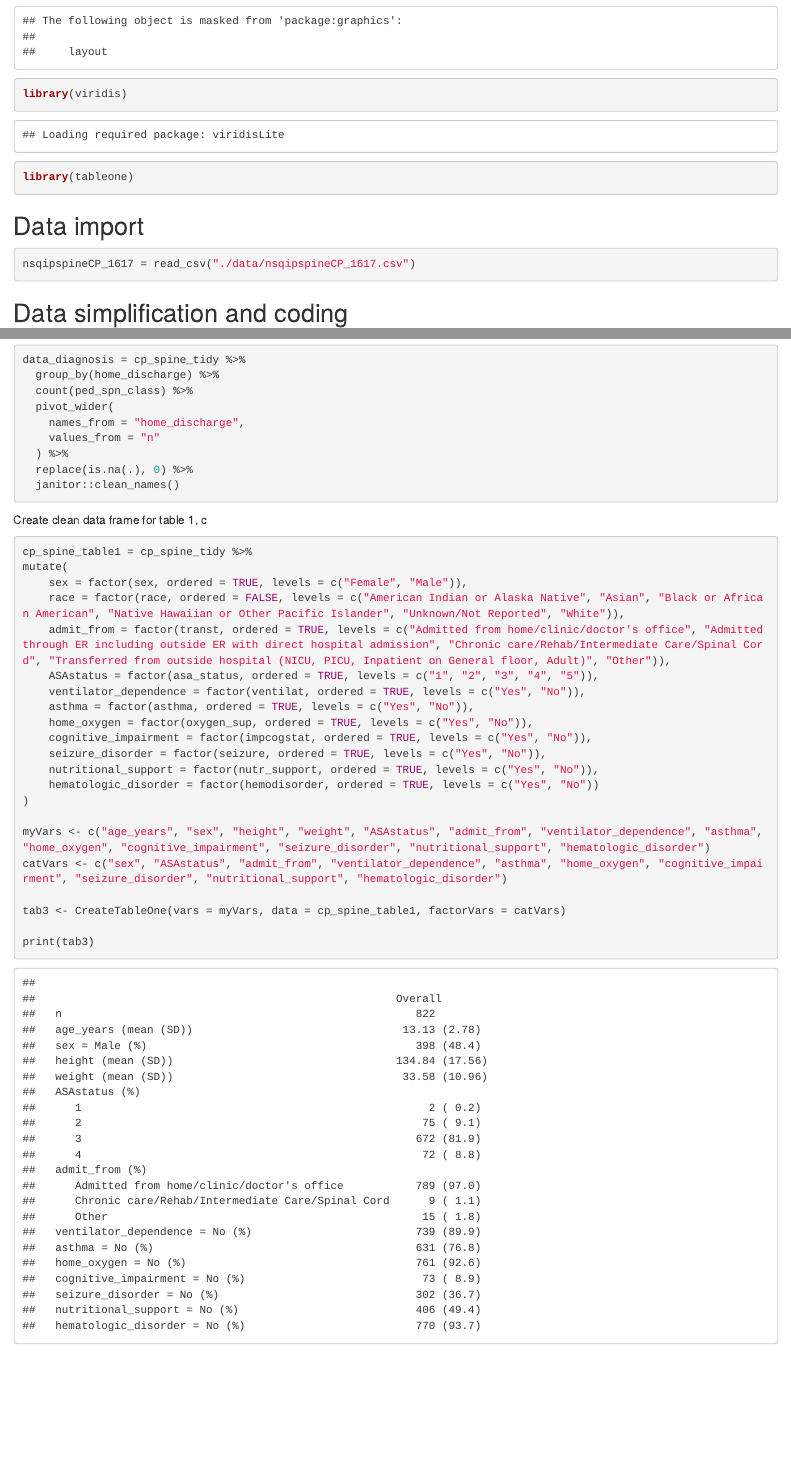
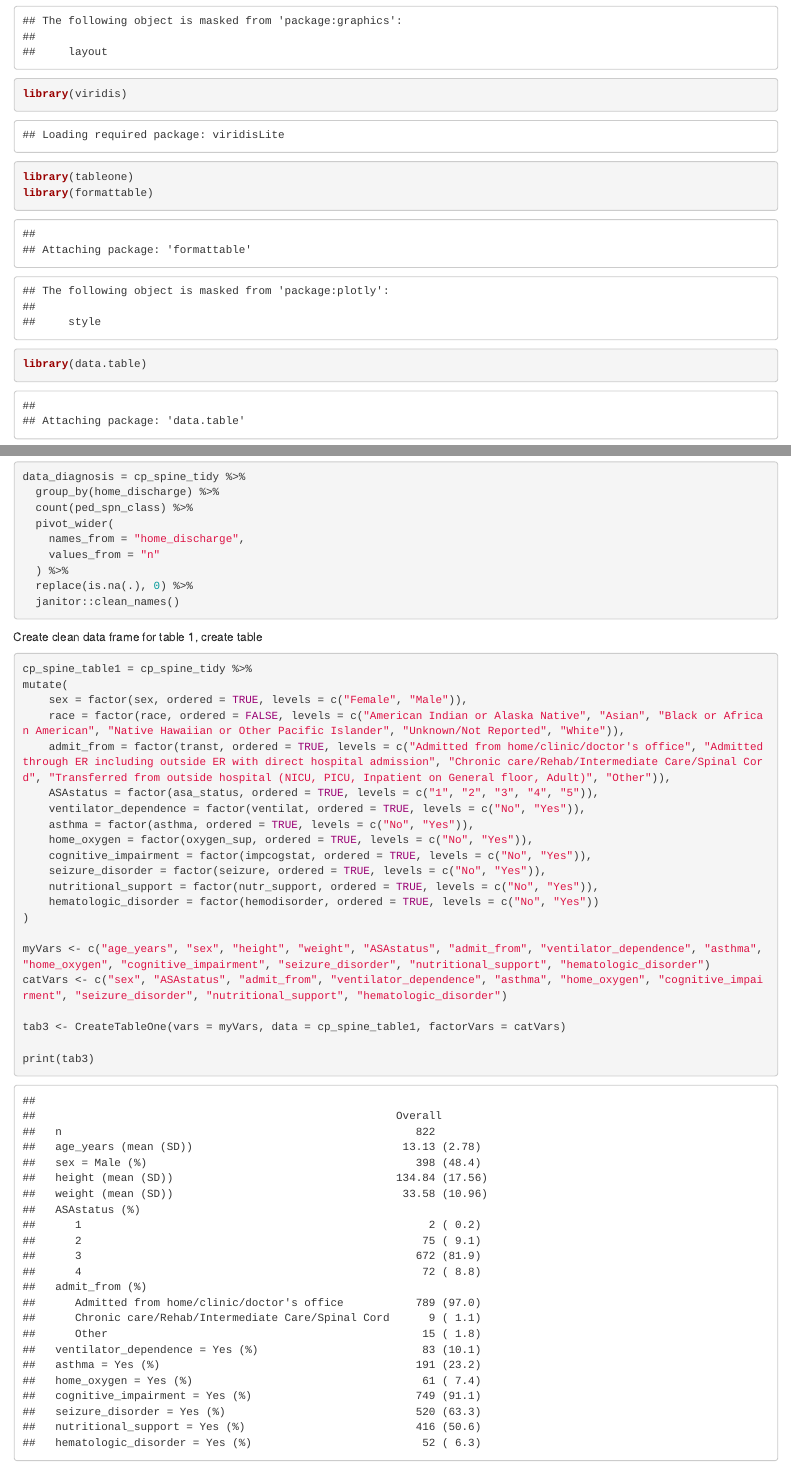
Before and after one commit to lisaeisler/p8105_cpspine, an R Markdown document (data_vis.Rmd): the page in a window 1100 px wide, from 740 px down, and a second part further down, joined at a grey line. The pictures show the output file data_vis.html that the author committed with the source, opened offline.

Commit message:
table 1 updates

````diff
--- a/data_vis.Rmd
+++ b/data_vis.Rmd
@@ -12,3 +12,5 @@ library(haven)
 library(plotly)
 library(viridis)
 library(tableone)
+library(formattable)
+library(data.table)
@@ -318,7 +326,7 @@ data_diagnosis = cp_spine_tidy %>%
 ```
 
 
- Create clean data frame for table 1, c
+ Create clean data frame for table 1, create table
 ```{r}
 cp_spine_table1 = cp_spine_tidy %>%
 mutate(
@@ -326,13 +334,13 @@ mutate(
     race = factor(race, ordered = FALSE, levels = c("American Indian or Alaska Native", "Asian", "Black or African American", "Native Hawaiian or Other Pacific Islander", "Unknown/Not Reported", "White")),
     admit_from = factor(transt, ordered = TRUE, levels = c("Admitted from home/clinic/doctor's office", "Admitted through ER including outside ER with direct hospital admission", "Chronic care/Rehab/Intermediate Care/Spinal Cord", "Transferred from outside hospital (NICU, PICU, Inpatient on General floor, Adult)", "Other")),
     ASAstatus = factor(asa_status, ordered = TRUE, levels = c("1", "2", "3", "4", "5")),
-    ventilator_dependence = factor(ventilat, ordered = TRUE, levels = c("Yes", "No")),
-    asthma = factor(asthma, ordered = TRUE, levels = c("Yes", "No")),
-    home_oxygen = factor(oxygen_sup, ordered = TRUE, levels = c("Yes", "No")),
-    cognitive_impairment = factor(impcogstat, ordered = TRUE, levels = c("Yes", "No")),
-    seizure_disorder = factor(seizure, ordered = TRUE, levels = c("Yes", "No")),
-    nutritional_support = factor(nutr_support, ordered = TRUE, levels = c("Yes", "No")),
-    hematologic_disorder = factor(hemodisorder, ordered = TRUE, levels = c("Yes", "No"))
+    ventilator_dependence = factor(ventilat, ordered = TRUE, levels = c("No", "Yes")),
+    asthma = factor(asthma, ordered = TRUE, levels = c("No", "Yes")),
+    home_oxygen = factor(oxygen_sup, ordered = TRUE, levels = c("No", "Yes")),
+    cognitive_impairment = factor(impcogstat, ordered = TRUE, levels = c("No", "Yes")),
+    seizure_disorder = factor(seizure, ordered = TRUE, levels = c("No", "Yes")),
+    nutritional_support = factor(nutr_support, ordered = TRUE, levels = c("No", "Yes")),
+    hematologic_disorder = factor(hemodisorder, ordered = TRUE, levels = c("No", "Yes"))
 )
 
 myVars <- c("age_years", "sex", "height", "weight", "ASAstatus", "admit_from", "ventilator_dependence", "asthma", "home_oxygen", "cognitive_impairment", "seizure_disorder", "nutritional_support", "hematologic_disorder")
````
Also changed, not shown: data_vis.html, data_vis.Rmd (6 more changed lines).
